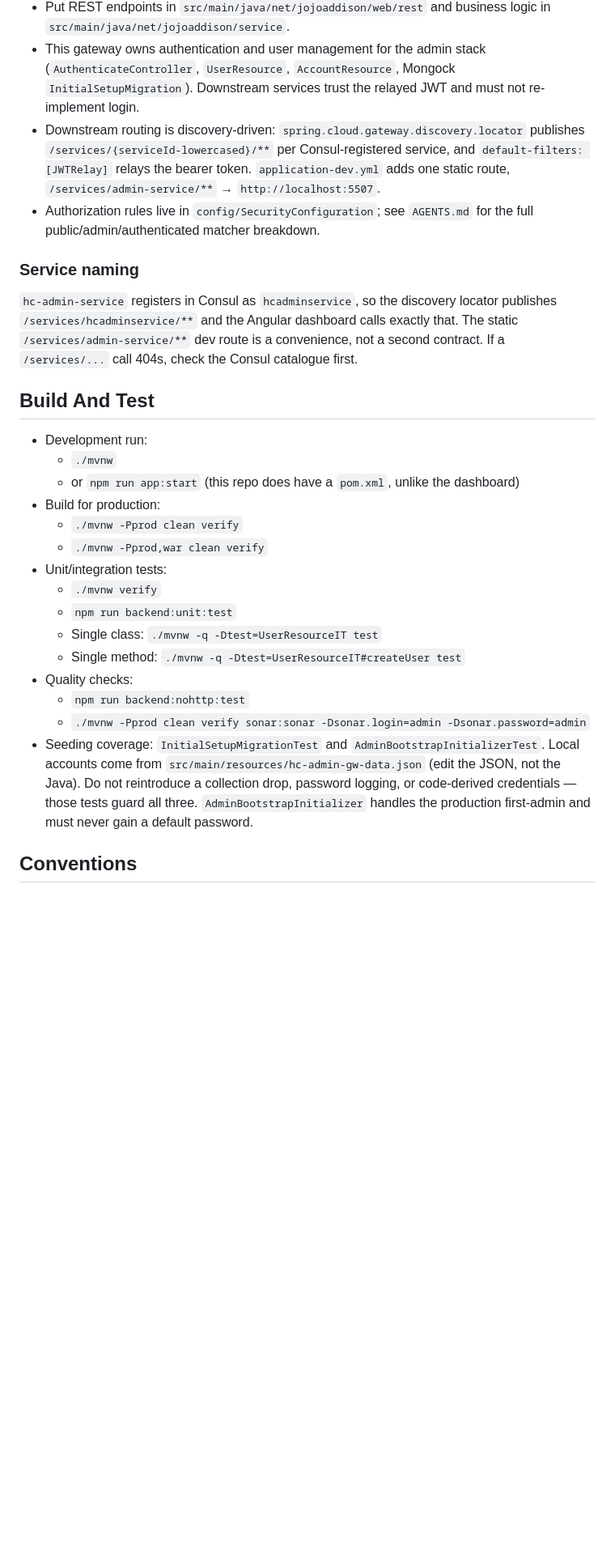
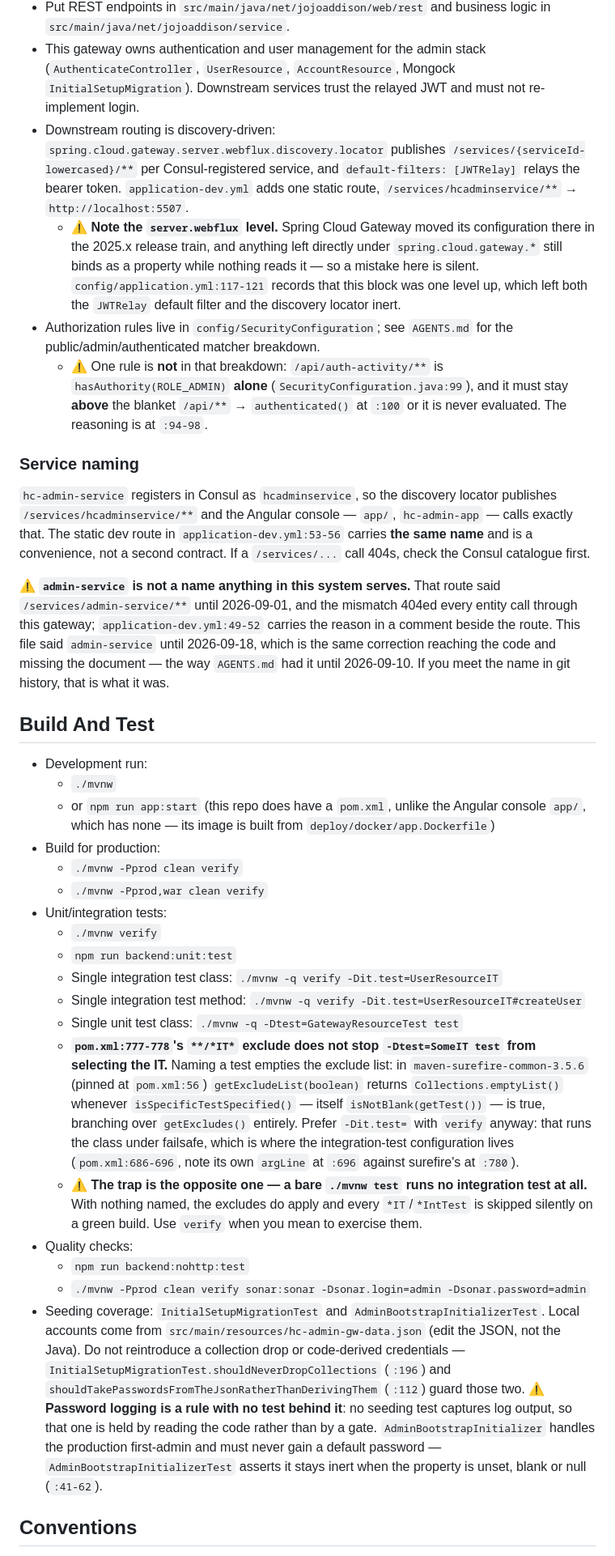
Before and after one commit to kojoampia/hc-admin-gateway, a Markdown page: .github/copilot-instructions.md, the part around one of its changes. Shown at 81% size. Drawn GitHub-style; blank space fills up the shorter version.

Commit message:
Item 118: read the copilot-instructions file against the code (#77)
Item 118: read the copilot-instructions file against the code

This file had been listed as accurate in the product guide's Live docs table since
that table was written, and had never once been read against the repository. The
2026-09-10 pass that first measured that claim covered AGENTS.md and api/GEMINI.md
and stopped there. Item 106 then put a repository-verification block at the top of
it, making it the first thing an agent reads, which is why this was urgent rather
than tidy.

Every correction cites the pom, the yml, the Java or the config — never another
document. Claims that could not be checked are named rather than absorbed into
"verified correct".

One correction in this file was itself false on first attempt and was caught in
review: a warning that -Dtest=<x>IT test selects nothing and prints a green build,
carrying a pom citation that proved only that the excludes exist, with the
inference taken from the product guide. Both halves are refuted — measured, the
form runs the integration test (17 tests, 189.7s, report files written where a
zero-match run writes none); and failIfNoSpecifiedTests appears zero times in
either pom, so a zero-match specific-test run fails rather than exiting green. It
is replaced with the mechanism, and with the real trap in its place: a bare
./mvnw test runs no integration test at all, because with nothing named the
excludes do apply.

The guide's own version of that falsehood is recorded separately as item 119 and is
deliberately not touched here.

Co-Authored-By: Claude Opus 5 (1M context) <noreply@anthropic.com>
Claude-Session: https://claude.ai/code/session_01DiYU51HJBPbrEpjLWs8Smd

```diff
--- a/.github/copilot-instructions.md
+++ b/.github/copilot-instructions.md
@@ -32,30 +32,37 @@ find out which repository you are reading. It does not mean your work was lost.
   - `domain`
 - Put REST endpoints in `src/main/java/net/jojoaddison/web/rest` and business logic in `src/main/java/net/jojoaddison/service`.
 - This gateway owns authentication and user management for the admin stack (`AuthenticateController`, `UserResource`, `AccountResource`, Mongock `InitialSetupMigration`). Downstream services trust the relayed JWT and must not re-implement login.
-- Downstream routing is discovery-driven: `spring.cloud.gateway.discovery.locator` publishes `/services/{serviceId-lowercased}/**` per Consul-registered service, and `default-filters: [JWTRelay]` relays the bearer token. `application-dev.yml` adds one static route, `/services/admin-service/**` → `http://localhost:5507`.
-- Authorization rules live in `config/SecurityConfiguration`; see `AGENTS.md` for the full public/admin/authenticated matcher breakdown.
+- Downstream routing is discovery-driven: `spring.cloud.gateway.server.webflux.discovery.locator` publishes `/services/{serviceId-lowercased}/**` per Consul-registered service, and `default-filters: [JWTRelay]` relays the bearer token. `application-dev.yml` adds one static route, `/services/hcadminservice/**` → `http://localhost:5507`.
+  - ⚠ **Note the `server.webflux` level.** Spring Cloud Gateway moved its configuration there in the 2025.x release train, and anything left directly under `spring.cloud.gateway.*` still binds as a property while nothing reads it — so a mistake here is silent. `config/application.yml:117-121` records that this block was one level up, which left both the `JWTRelay` default filter and the discovery locator inert.
+- Authorization rules live in `config/SecurityConfiguration`; see `AGENTS.md` for the public/admin/authenticated matcher breakdown.
+  - ⚠ One rule is **not** in that breakdown: `/api/auth-activity/**` is `hasAuthority(ROLE_ADMIN)` **alone** (`SecurityConfiguration.java:99`), and it must stay **above** the blanket `/api/**` → `authenticated()` at `:100` or it is never evaluated. The reasoning is at `:94-98`.
 
 ### Service naming
 
-`hc-admin-service` registers in Consul as `hcadminservice`, so the discovery locator publishes `/services/hcadminservice/**` and the Angular dashboard calls exactly that. The static `/services/admin-service/**` dev route is a convenience, not a second contract. If a `/services/...` call 404s, check the Consul catalogue first.
+`hc-admin-service` registers in Consul as `hcadminservice`, so the discovery locator publishes `/services/hcadminservice/**` and the Angular console — `app/`, `hc-admin-app` — calls exactly that. The static dev route in `application-dev.yml:53-56` carries **the same name** and is a convenience, not a second contract. If a `/services/...` call 404s, check the Consul catalogue first.
+
+⚠ **`admin-service` is not a name anything in this system serves.** That route said `/services/admin-service/**` until 2026-09-01, and the mismatch 404ed every entity call through this gateway; `application-dev.yml:49-52` carries the reason in a comment beside the route. This file said `admin-service` until 2026-09-18, which is the same correction reaching the code and missing the document — the way `AGENTS.md` had it until 2026-09-10. If you meet the name in git history, that is what it was.
 
 ## Build And Test
 
 - Development run:
   - `./mvnw`
-  - or `npm run app:start` (this repo does have a `pom.xml`, unlike the dashboard)
+  - or `npm run app:start` (this repo does have a `pom.xml`, unlike the Angular console `app/`, which has none — its image is built from `deploy/docker/app.Dockerfile`)
 - Build for production:
   - `./mvnw -Pprod clean verify`
   - `./mvnw -Pprod,war clean verify`
 - Unit/integration tests:
   - `./mvnw verify`
   - `npm run backend:unit:test`
-  - Single class: `./mvnw -q -Dtest=UserResourceIT test`
-  - Single method: `./mvnw -q -Dtest=UserResourceIT#createUser test`
+  - Single integration test class: `./mvnw -q verify -Dit.test=UserResourceIT`
+  - Single integration test method: `./mvnw -q verify -Dit.test=UserResourceIT#createUser`
+  - Single unit test class: `./mvnw -q -Dtest=GatewayResourceTest test`
+  - **`pom.xml:777-778`'s `**/*IT*` exclude does not stop `-Dtest=SomeIT test` from selecting the IT.** Naming a test empties the exclude list: in `maven-surefire-common-3.5.6` (pinned at `pom.xml:56`) `getExcludeList(boolean)` returns `Collections.emptyList()` whenever `isSpecificTestSpecified()` — itself `isNotBlank(getTest())` — is true, branching over `getExcludes()` entirely. Prefer `-Dit.test=` with `verify` anyway: that runs the class under failsafe, which is where the integration-test configuration lives (`pom.xml:686-696`, note its own `argLine` at `:696` against surefire's at `:780`).
+  - ⚠ **The trap is the opposite one — a bare `./mvnw test` runs no integration test at all.** With nothing named, the excludes do apply and every `*IT`/`*IntTest` is skipped silently on a green build. Use `verify` when you mean to exercise them.
 - Quality checks:
   - `npm run backend:nohttp:test`
   - `./mvnw -Pprod clean verify sonar:sonar -Dsonar.login=admin -Dsonar.password=admin`
-- Seeding coverage: `InitialSetupMigrationTest` and `AdminBootstrapInitializerTest`. Local accounts come from `src/main/resources/hc-admin-gw-data.json` (edit the JSON, not the Java). Do not reintroduce a collection drop, password logging, or code-derived credentials — those tests guard all three. `AdminBootstrapInitializer` handles the production first-admin and must never gain a default password.
+- Seeding coverage: `InitialSetupMigrationTest` and `AdminBootstrapInitializerTest`. Local accounts come from `src/main/resources/hc-admin-gw-data.json` (edit the JSON, not the Java). Do not reintroduce a collection drop or code-derived credentials — `InitialSetupMigrationTest.shouldNeverDropCollections` (`:196`) and `shouldTakePasswordsFromTheJsonRatherThanDerivingThem` (`:112`) guard those two. ⚠ **Password logging is a rule with no test behind it**: no seeding test captures log output, so that one is held by reading the code rather than by a gate. `AdminBootstrapInitializer` handles the production first-admin and must never gain a default password — `AdminBootstrapInitializerTest` asserts it stays inert when the property is unset, blank or null (`:41-62`).
 
 ## Conventions
 
```
Also changed, not shown: other parts of .github/copilot-instructions.md (+3 -2 lines).
